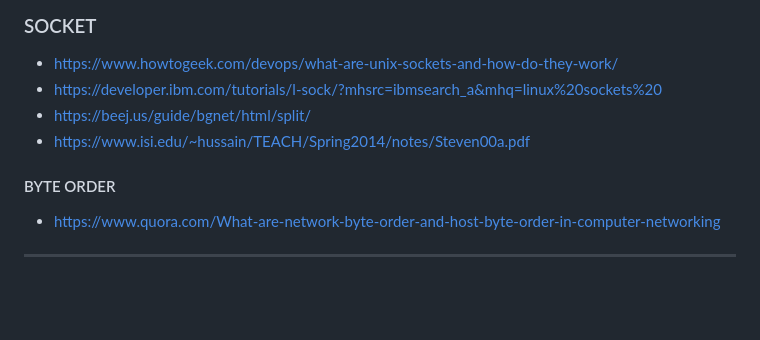
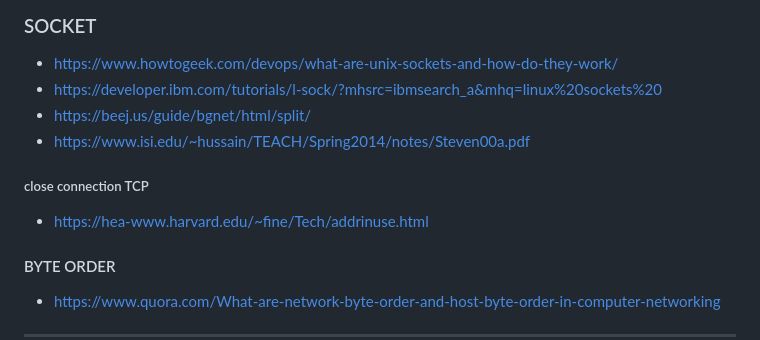
Before and after one commit to mtellal/webserv, a Markdown page: README.md, the part around the change. Drawn GitHub-style; blank space fills up the shorter version.

```diff
--- a/README.md
+++ b/README.md
@@ -66,6 +66,9 @@ Doc par rapport au projet : https://webserv42.notion.site/Webserv-cbb6ab4136ba4b
 - https://beej.us/guide/bgnet/html/split/
 - https://www.isi.edu/~hussain/TEACH/Spring2014/notes/Steven00a.pdf
 
+##### close connection TCP
+- https://hea-www.harvard.edu/~fine/Tech/addrinuse.html
+
 #### BYTE ORDER
 - https://www.quora.com/What-are-network-byte-order-and-host-byte-order-in-computer-networking
 
```
